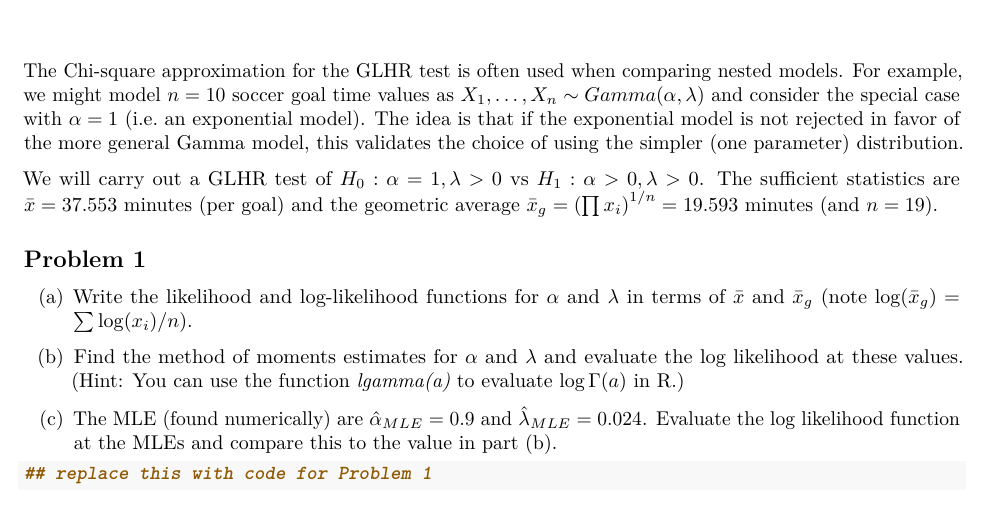
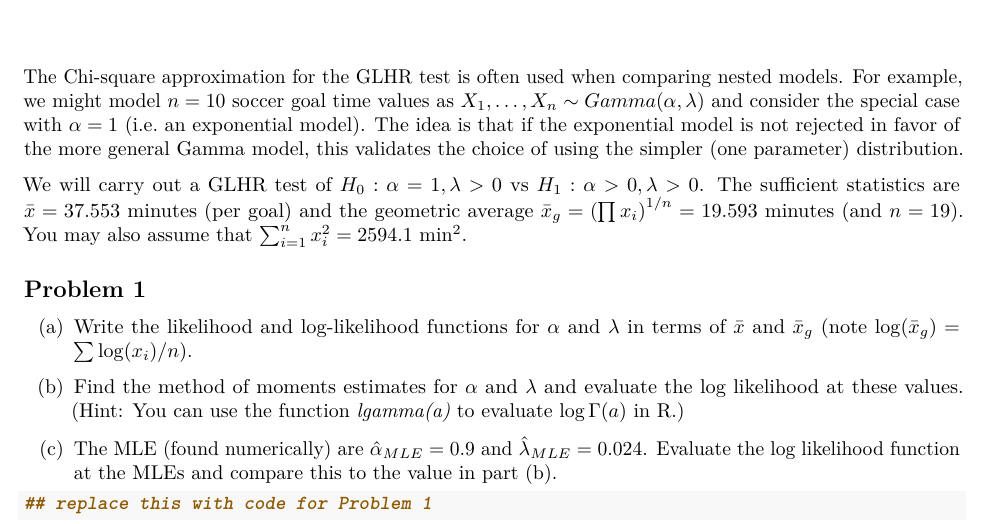
Before and after one commit to dr-suz/Stat61, an R Markdown document (hw21_template.Rmd): part of page 1 of 3, cut so that both start at the same text. The pictures show the output file hw21_template.pdf that the author committed with the source.

Commit message:
hw 21 edited

```diff
--- a/hw21_template.Rmd
+++ b/hw21_template.Rmd
@@ -9,7 +9,7 @@ output:
 
 The Chi-square approximation for the GLHR test is often used when comparing nested models. For example, we might model $n=10$ soccer goal time values as $X_1, \dots, X_n \sim Gamma(\alpha, \lambda)$ and consider the special case with $\alpha=1$ (i.e. an exponential model). The idea is that if the exponential model is not rejected in favor of the more general Gamma model, this validates the choice of using the simpler (one parameter) distribution.
 
-We will carry out a GLHR test of $H_0: \alpha=1, \lambda>0$ vs $H_1: \alpha >0, \lambda>0$. The sufficient statistics are $\bar{x} = 37.553$ minutes (per goal) and the geometric average $\bar{x}_{g} = \left(\prod x_i \right)^{1/n} = 19.593$ minutes (and $n=19$).
+We will carry out a GLHR test of $H_0: \alpha=1, \lambda>0$ vs $H_1: \alpha >0, \lambda>0$. The sufficient statistics are $\bar{x} = 37.553$ minutes (per goal) and the geometric average $\bar{x}_{g} = \left(\prod x_i \right)^{1/n} = 19.593$ minutes (and $n=19$). You may also assume that $\sum_{i=1}^{n}x_i^2 = 2594.1$ min$^2$.
 
 ## Problem 1
 
```
Also changed, not shown: hw21_template.pdf.
